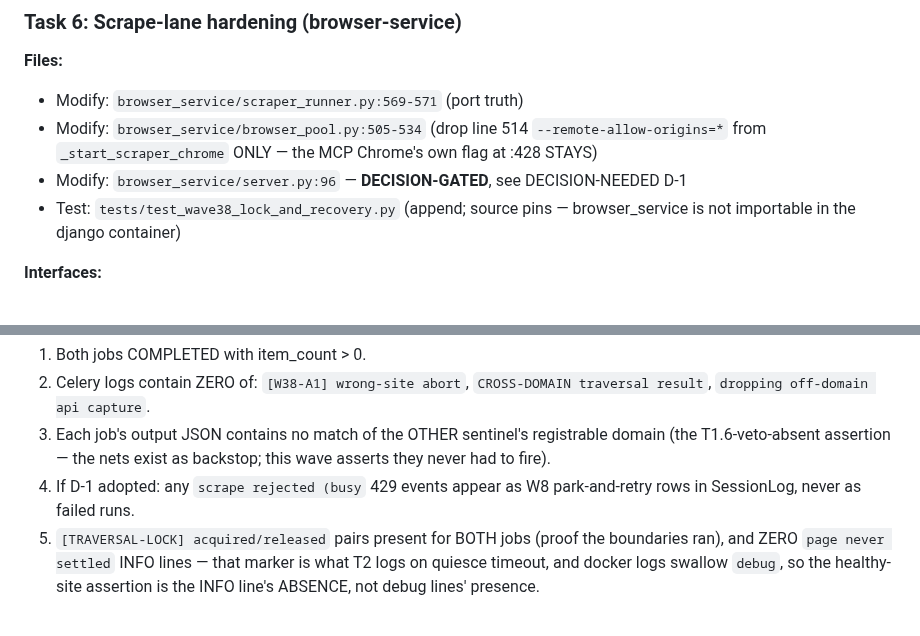
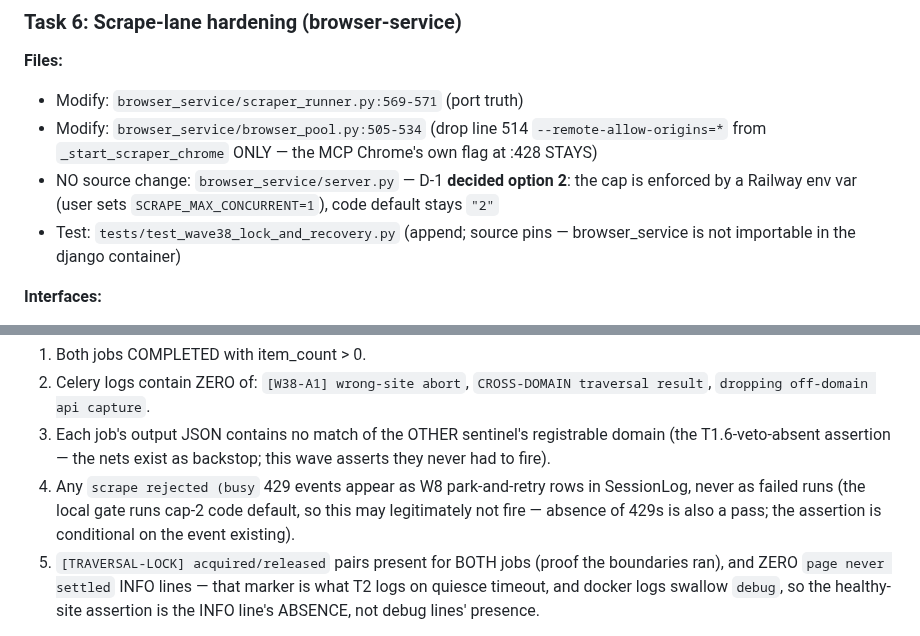
Before and after one commit to johndudex/u-ecom-scraper, a Markdown page: docs/plans/wave38-mcp-isolation-plan.md, 2 parts joined by grey strips. Rendered like a GitHub page.

```diff
--- a/docs/plans/wave38-mcp-isolation-plan.md
+++ b/docs/plans/wave38-mcp-isolation-plan.md
@@ -1451,7 +1451,7 @@ git commit -m "fix(wave-38 T5): drop browser_tabs from product_analyzer — agen
 **Files:**
 - Modify: `browser_service/scraper_runner.py:569-571` (port truth)
 - Modify: `browser_service/browser_pool.py:505-534` (drop line 514 `--remote-allow-origins=*` from `_start_scraper_chrome` ONLY — the MCP Chrome's own flag at :428 STAYS)
-- Modify: `browser_service/server.py:96` — **DECISION-GATED**, see DECISION-NEEDED D-1
+- NO source change: `browser_service/server.py` — D-1 **decided option 2**: the cap is enforced by a Railway env var (user sets `SCRAPE_MAX_CONCURRENT=1`), code default stays `"2"`
 - Test: `tests/test_wave38_lock_and_recovery.py` (append; source pins — browser_service is not importable in the django container)
 
 **Interfaces:**
@@ -1554,7 +1551,7 @@ Run: `docker compose exec -T django sh -c 'cd /app/webapp && pytest ../tests . -
 1. Both jobs COMPLETED with item_count > 0.
 2. Celery logs contain ZERO of: `[W38-A1] wrong-site abort`, `CROSS-DOMAIN traversal result`, `dropping off-domain api capture`.
 3. Each job's output JSON contains no match of the OTHER sentinel's registrable domain (the T1.6-veto-absent assertion — the nets exist as backstop; this wave asserts they never had to fire).
-4. If D-1 adopted: any `scrape rejected (busy` 429 events appear as W8 park-and-retry rows in SessionLog, never as failed runs.
+4. Any `scrape rejected (busy` 429 events appear as W8 park-and-retry rows in SessionLog, never as failed runs (the local gate runs cap-2 code default, so this may legitimately not fire — absence of 429s is also a pass; the assertion is conditional on the event existing).
 5. `[TRAVERSAL-LOCK] acquired/released` pairs present for BOTH jobs (proof the boundaries ran), and ZERO `page never settled` INFO lines — that marker is what T2 logs on quiesce timeout, and docker logs swallow `debug`, so the healthy-site assertion is the INFO line's ABSENCE, not debug lines' presence.
 
 - [ ] **Step 5: Record §5 evidence + update memory.** Fill §5 with the drive IDs, log excerpts, suite counts, and any stale-fixture repairs. Write the wave-38 shipped memory file + MEMORY.md index line. EB sync per standing rules (`sync-w38` branch → EB, fork main push with lease, merge-tree check, compare link handed to user — PR creation is the USER's action).
```
Also changed, not shown: other parts of docs/plans/wave38-mcp-isolation-plan.md (+21 -29 lines).
